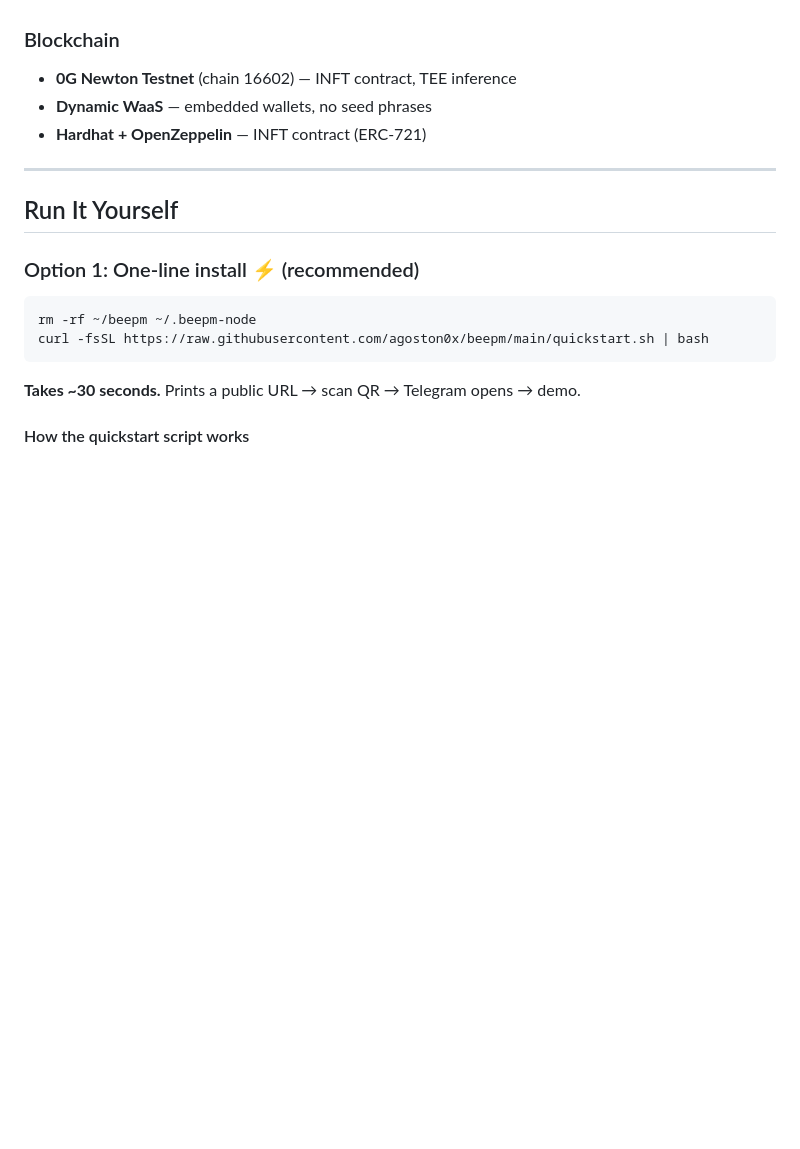
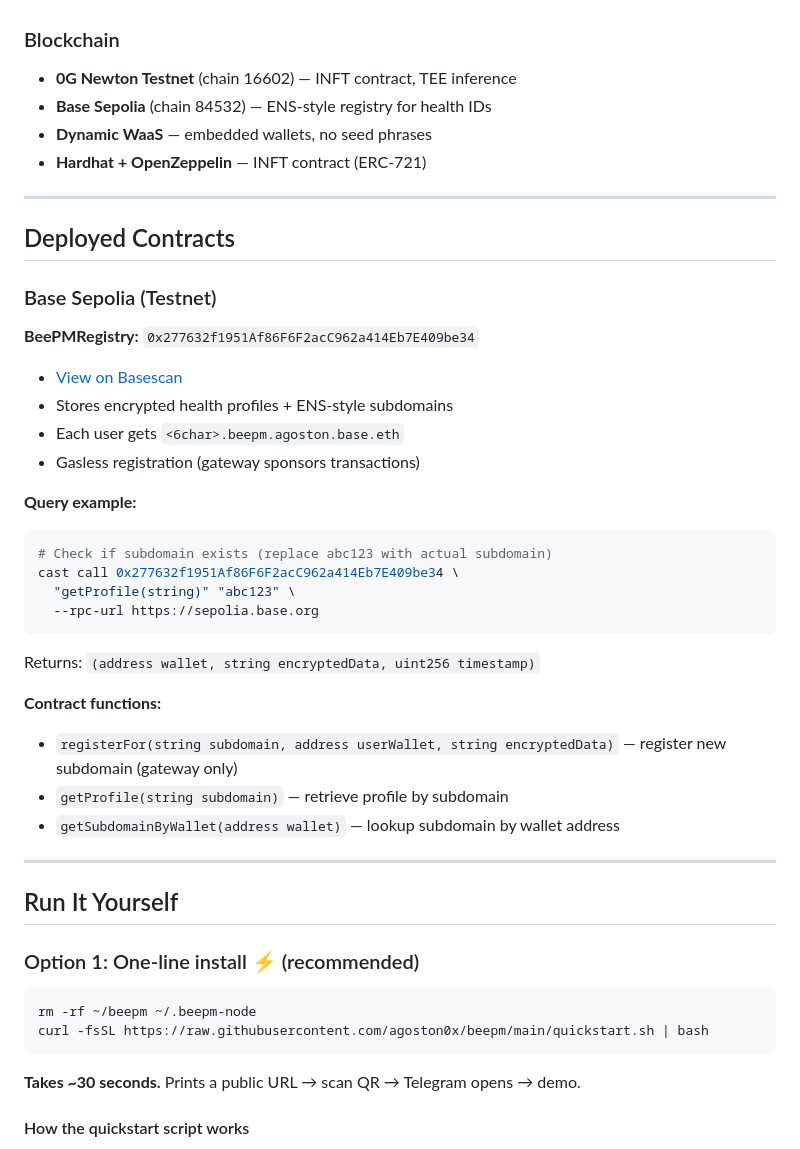
Before and after one commit to agoston0x/beepm, a Markdown page: README.md, the part around the change. GitHub-like rendering; blank space fills up the shorter version.

Commit message:
docs: add deployed contracts section with Base Sepolia registry

````diff
--- a/README.md
+++ b/README.md
@@ -102,8 +102,36 @@ OCR (tesseract) is included as a demo of what zeroclaw enables, but it's optiona
 
 ### Blockchain
 - **0G Newton Testnet** (chain 16602) — INFT contract, TEE inference
+- **Base Sepolia** (chain 84532) — ENS-style registry for health IDs
 - **Dynamic WaaS** — embedded wallets, no seed phrases
 - **Hardhat + OpenZeppelin** — INFT contract (ERC-721)
+
+---
+
+## Deployed Contracts
+
+### Base Sepolia (Testnet)
+
+**BeePMRegistry:** `0x277632f1951Af86F6F2acC962a414Eb7E409be34`
+- [View on Basescan](https://sepolia.basescan.org/address/0x277632f1951Af86F6F2acC962a414Eb7E409be34#code)
+- Stores encrypted health profiles + ENS-style subdomains
+- Each user gets `<6char>.beepm.agoston.base.eth`
+- Gasless registration (gateway sponsors transactions)
+
+**Query example:**
+```bash
+# Check if subdomain exists (replace abc123 with actual subdomain)
+cast call 0x277632f1951Af86F6F2acC962a414Eb7E409be34 \
+  "getProfile(string)" "abc123" \
+  --rpc-url https://sepolia.base.org
+```
+
+Returns: `(address wallet, string encryptedData, uint256 timestamp)`
+
+**Contract functions:**
+- `registerFor(string subdomain, address userWallet, string encryptedData)` — register new subdomain (gateway only)
+- `getProfile(string subdomain)` — retrieve profile by subdomain
+- `getSubdomainByWallet(address wallet)` — lookup subdomain by wallet address
 
 ---
 
````
